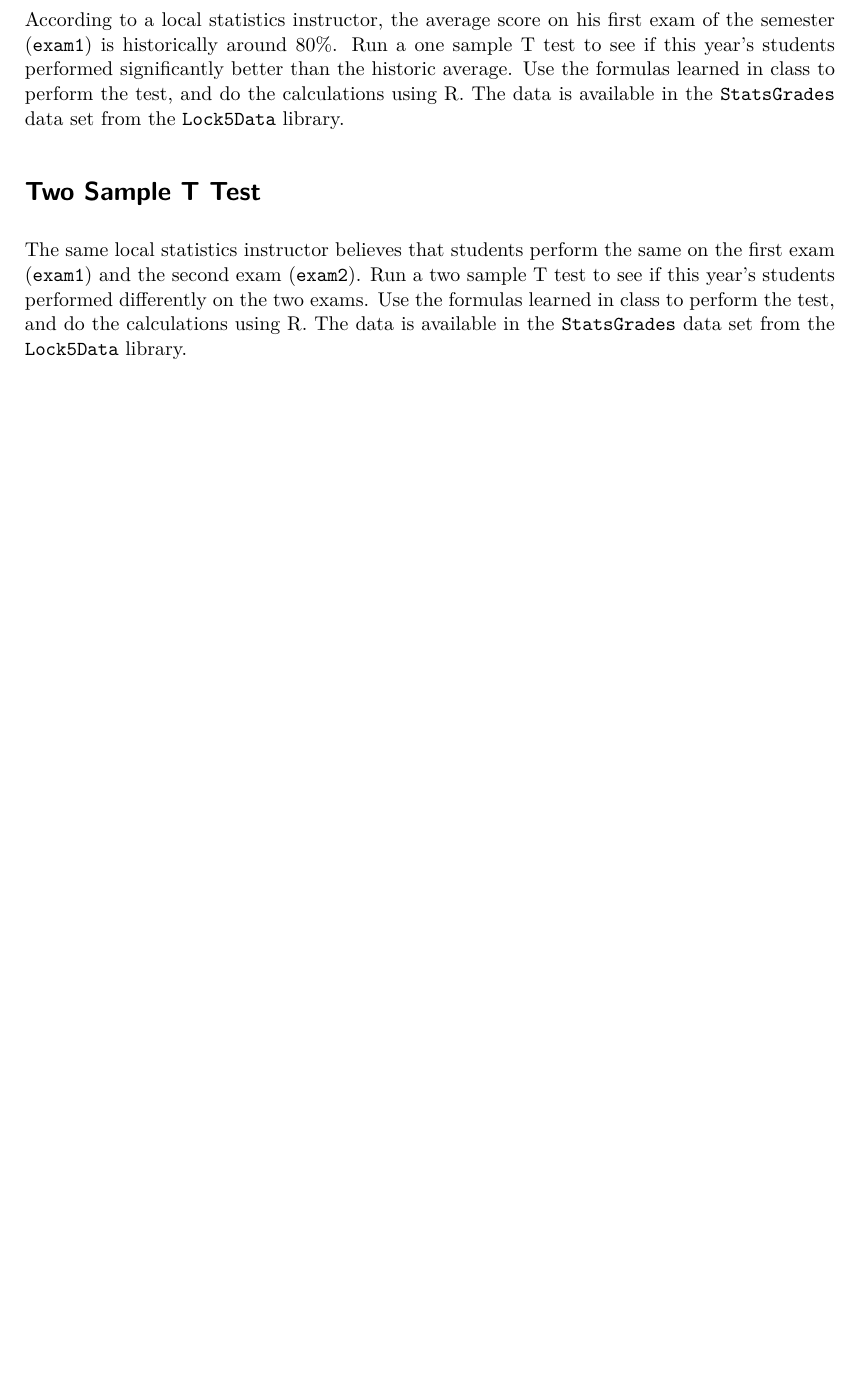
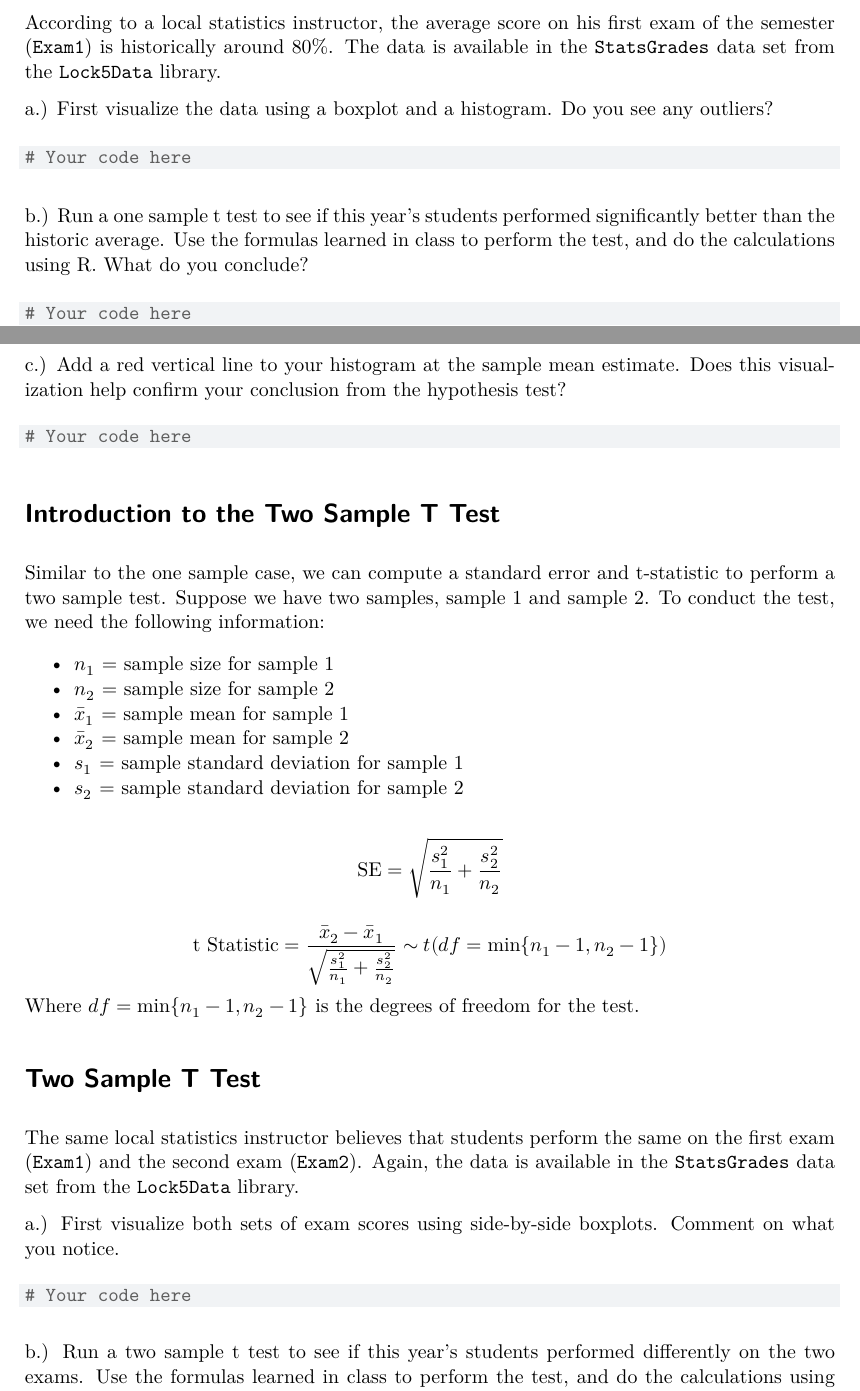
Before and after one commit to LyndaAouar/Preceptors_files, a Quarto document (practice_session_09/practice_09.qmd): part of page 2 of 2 before the commit and two parts of pages 2 and 3 of 4 after it, the two joined at a grey line, cut so that both start at the same text, the shorter picture padded with empty space. The pictures show the output file practice_session_09/practice_09.pdf that the author committed with the source.

Commit message:
Add files via upload

````diff
--- a/practice_session_09/practice_09.qmd
+++ b/practice_session_09/practice_09.qmd
@@ -39,2 +39 @@ c.) A test for an infectious disease gives a positive result if a patient is bel
 
-According to a local statistics instructor, the average score on his first exam of the semester (`exam1`) is historically around 80%. Run a one sample T test to see if this year's students performed significantly better than the historic average. Use the formulas learned in class to perform the test, and do the calculations using R. The data is available in the `StatsGrades` data set from the `Lock5Data` library.
@@ -41,4 +52,47 @@ According to a local statistics instructor, the average score on his first exam
+According to a local statistics instructor, the average score on his first exam of the semester (`Exam1`) is historically around 80%. The data is available in the `StatsGrades` data set from the `Lock5Data` library.
+
+a.) First visualize the data using a boxplot and a histogram. Do you see any outliers?
+
+```{r}
+# Your code here
+```
+
+b.) Run a one sample t test to see if this year's students performed significantly better than the historic average. Use the formulas learned in class to perform the test, and do the calculations using R. What do you conclude?
+
+```{r}
+# Your code here
+```
+
+c.) Add a red vertical line to your histogram at the sample mean estimate. Does this visualization help confirm your conclusion from the hypothesis test?
+
+```{r}
+# Your code here
+```
+
+# Introduction to the Two Sample T Test
+
+Similar to the one sample case, we can compute a standard error and t-statistic to perform a two sample test. Suppose we have two samples, sample 1 and sample 2. To conduct the test, we need the following information:
+
+* $n_1$ = sample size for sample 1
+* $n_2$ = sample size for sample 2
+* $\bar{x}_1$ = sample mean for sample 1
+* $\bar{x}_2$ = sample mean for sample 2
+* $s_1$ = sample standard deviation for sample 1
+* $s_2$ = sample standard deviation for sample 2
+
+$$\text{SE} = \sqrt{\frac{s_1^2}{n_1} + \frac{s_2^2}{n_2}}$$
+
+$$\text{t Statistic} = \frac{\bar{x}_2 - \bar{x}_1}{\sqrt{\frac{s_1^2}{n_1} + \frac{s_2^2}{n_2}}} \sim t(df = \min\{n_1 - 1, n_2 - 1\})$$
+Where $df = \min\{n_1 - 1, n_2 - 1\}$ is the degrees of freedom for the test.
 
 # Two Sample T Test
 
-The same local statistics instructor believes that students perform the same on the first exam (`exam1`) and the second exam (`exam2`). Run a two sample T test to see if this year's students performed differently on the two exams. Use the formulas learned in class to perform the test, and do the calculations using R. The data is available in the `StatsGrades` data set from the `Lock5Data` library.
+The same local statistics instructor believes that students perform the same on the first exam (`Exam1`) and the second exam (`Exam2`). Again, the data is available in the `StatsGrades` data set from the `Lock5Data` library.
+
+a.) First visualize both sets of exam scores using side-by-side boxplots. Comment on what you notice.
+
+```{r}
+# Your code here
+```
+
+b.) Run a two sample t test to see if this year's students performed differently on the two exams. Use the formulas learned in class to perform the test, and do the calculations using R.
````
Also changed, not shown: practice_session_09/practice_09.pdf, practice_session_09/practice_09.qmd (34 more changed lines).
